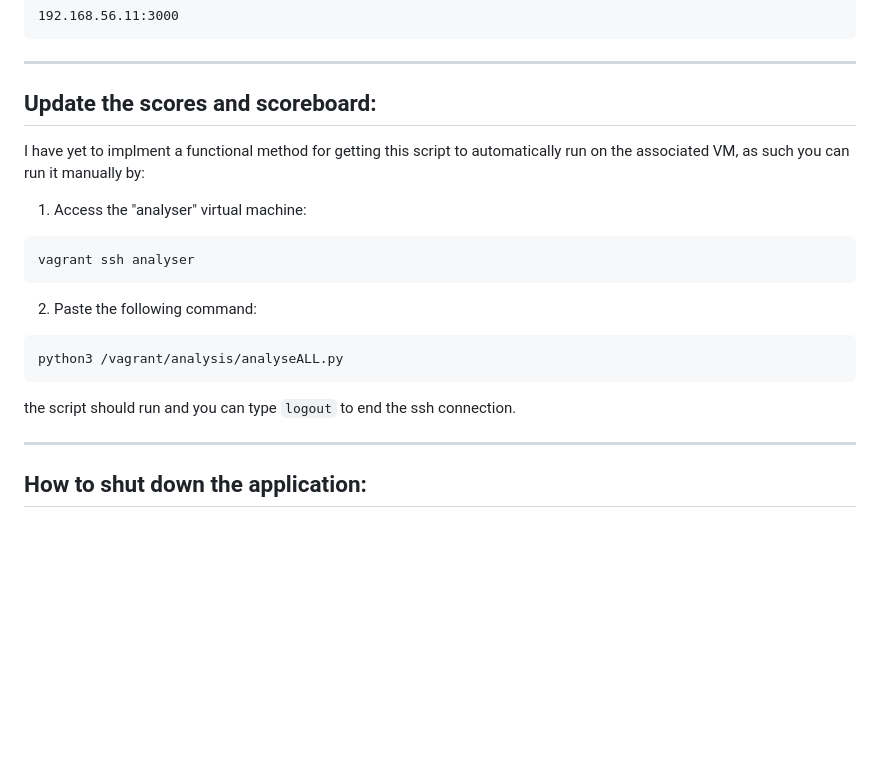
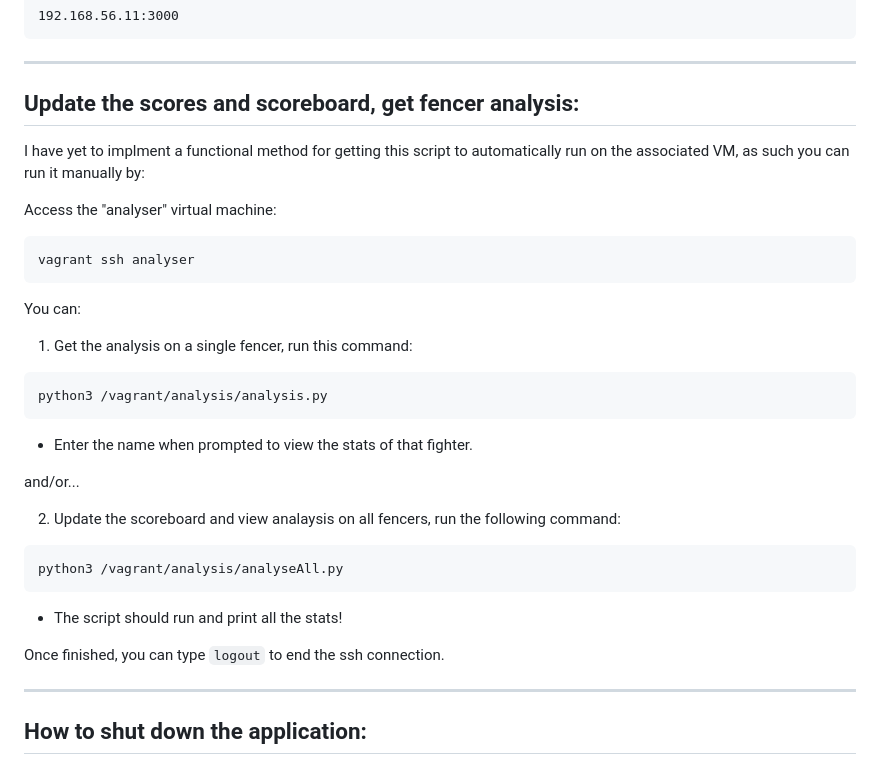
Before and after one commit to Akira-bug/H3MA-Score-Keeper, a Markdown page: README.md, the part around the change. Rendered like a GitHub page; blank space fills up the shorter version.

Commit message:
Final touch-ups... I swear
Added more detailed information for running scripts on analysis.

````diff
--- a/README.md
+++ b/README.md
@@ -44,17 +44,31 @@ vagrant up
 
 <hr>
 
-## Update the scores and scoreboard:
+## Update the scores and scoreboard, get fencer analysis:
 I have yet to implment a functional method for getting this script to automatically run on the associated VM, as such you can run it manually by:
-1. Access the "analyser" virtual machine:
+
+Access the "analyser" virtual machine:
 ```
 vagrant ssh analyser
 ```
-2. Paste the following command:
+
+You can:
+
+1. Get the analysis on a single fencer, run this command:
 ```
-python3 /vagrant/analysis/analyseALL.py
+python3 /vagrant/analysis/analysis.py
 ```
-the script should run and you can type `logout` to end the ssh connection.
+- Enter the name when prompted to view the stats of that fighter.
+
+and/or...
+
+2. Update the scoreboard and view analaysis on all fencers, run the following command:
+```
+python3 /vagrant/analysis/analyseAll.py
+```
+- The script should run and print all the stats!
+
+Once finished, you can type `logout` to end the ssh connection.
 
 <hr>
 
````
